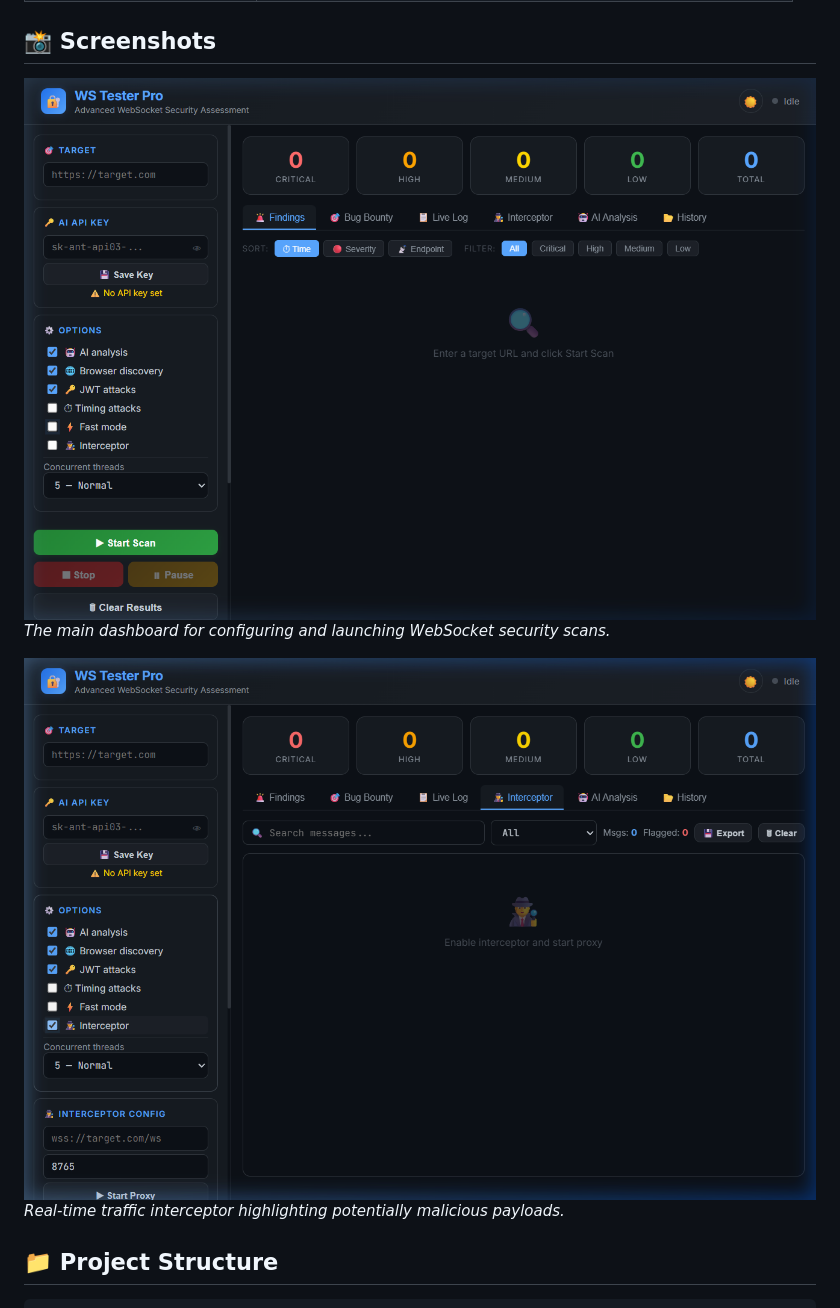
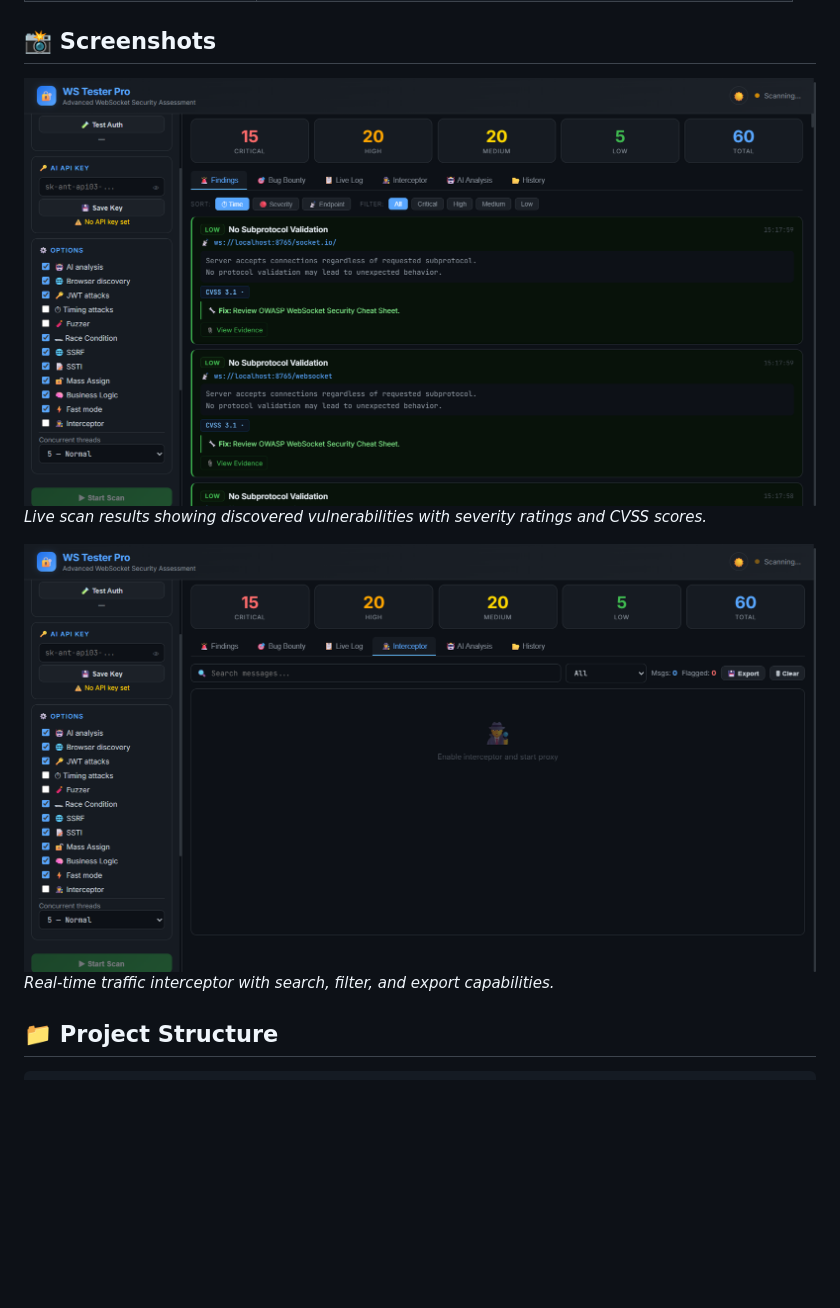
Before and after one commit to palnirupam/ws_pro, a Markdown page: README.md, the part around the change. Drawn GitHub-style; pictures changed too: docs/dashboard.png, docs/interceptor.png; blank space fills up the shorter version.

Commit message:
Update README with real screenshots from testing session

```diff
--- a/README.md
+++ b/README.md
@@ -35,11 +35,11 @@
 
 ## 📸 Screenshots
 
-![Dashboard View](docs/dashboard.png)
-*The main dashboard for configuring and launching WebSocket security scans.*
+![Dashboard — Scan Results](docs/dashboard.png)
+*Live scan results showing discovered vulnerabilities with severity ratings and CVSS scores.*
 
 ![Interceptor View](docs/interceptor.png)
-*Real-time traffic interceptor highlighting potentially malicious payloads.*
+*Real-time traffic interceptor with search, filter, and export capabilities.*
 
 ## 📁 Project Structure
 
```
